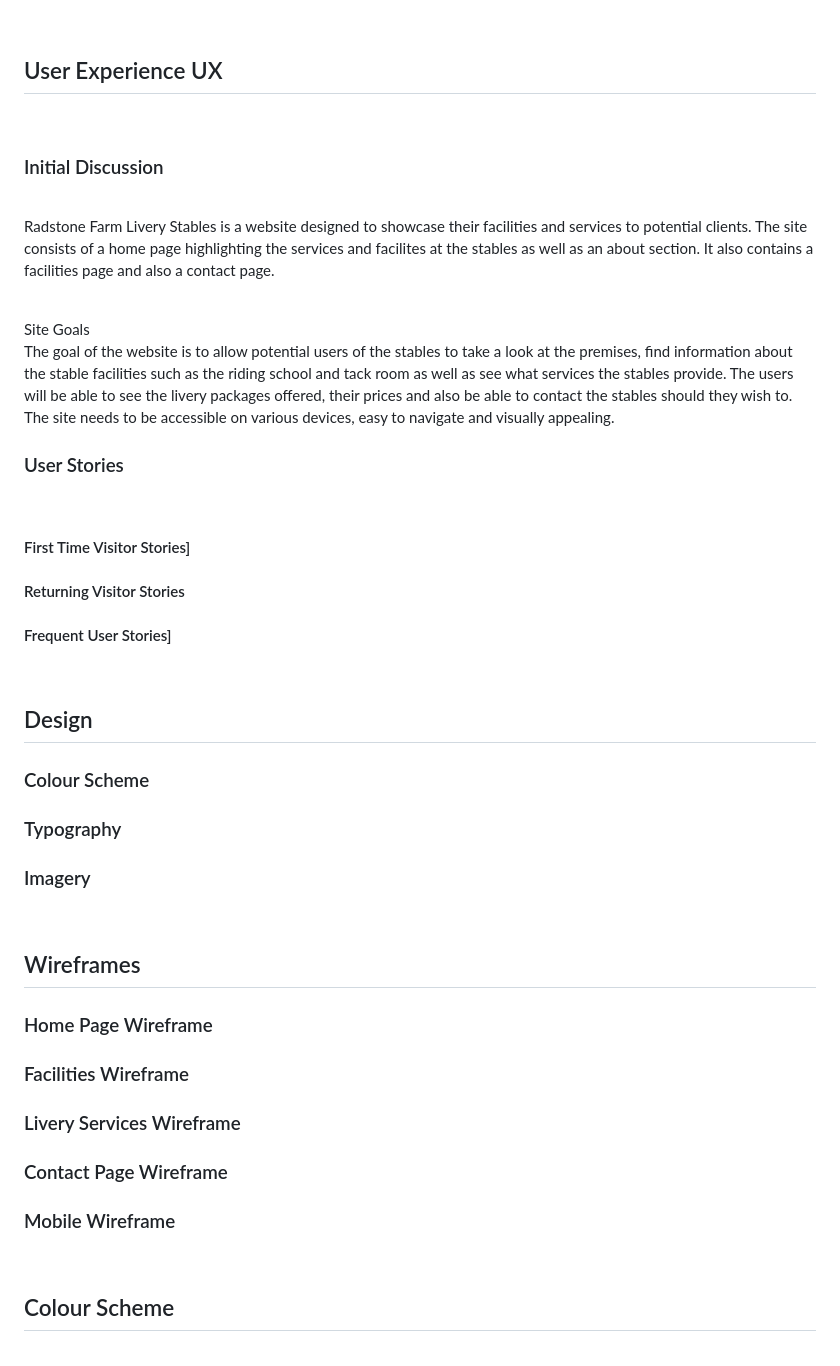
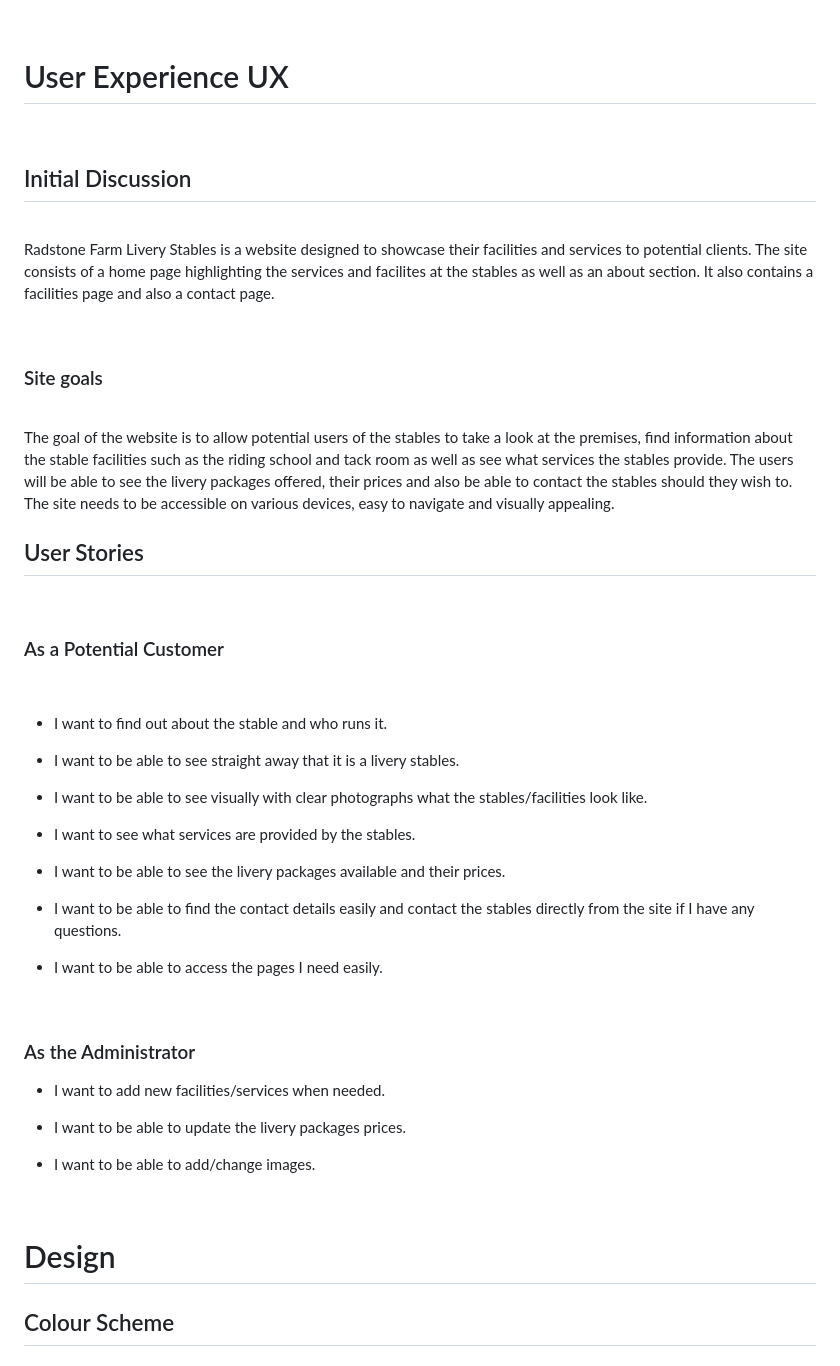
Before and after one commit to louisejones101/Radstone-livery-stables-Milestone1, a Markdown page: README.md, the part around the change printed below. Rendered like a GitHub page.

Commit message:
User stories added to the README file

```diff
--- a/README.md
+++ b/README.md
@@ -48,41 +52,56 @@ This website was designed based on a fictious livery yard as part of the Code In
 
 <br>
 
-## User Experience UX
+# User Experience UX
 
 <br>
 
-### Initial Discussion
+## Initial Discussion
 &nbsp;
 Radstone Farm Livery Stables is a website designed to showcase their facilities and services to potential clients.  The site consists of a home page highlighting the services and facilites at the stables as well as an about section.  It also contains a facilities page and also a contact page.
 
 <br>
-Site Goals
+
+### Site goals
 
 <br>
 The goal of the website is to allow potential users of the stables to take a look at the premises, find information about the stable facilities such as the riding school and tack room as well as see what services the stables provide. The users will be able to see the livery packages offered, their prices and also be able to contact the stables should they wish to.  The site needs to be accessible on various devices, easy to navigate and visually appealing.
 
-
-### User Stories
 <br>
 
-#### First Time Visitor Stories]
-#### Returning Visitor Stories
-#### Frequent User Stories]
+## User Stories
+
 <br>
 
-## Design
-### Colour Scheme
-### Typography
-### Imagery
+### As a Potential Customer
+
 <br>
 
-## Wireframes
-### Home Page Wireframe
-### Facilities Wireframe
-### Livery Services Wireframe
-### Contact Page Wireframe
-### Mobile Wireframe
+* I want to find out about the stable and who runs it.
+
+* I want to be able to see straight away that it is a livery stables.
+
+* I want to be able to see visually with clear photographs what the stables/facilities look like.
+
+* I want to see what services are provided by the stables.
+
+* I want to be able to see the livery packages available and their prices.
+
+* I want to be able to find the contact details easily and contact the stables directly from the site if I have any questions.
+
+* I want to be able to access the pages I need easily.
+
 <br>
 
+### As the Administrator
+
+* I want to add new facilities/services when needed.
+
+* I want to be able to update the livery packages prices.
+
+* I want to be able to add/change images.
+
+<br>
+
+# Design
 ## Colour Scheme
```
Also changed, not shown: other parts of README.md (+22 -10 lines).
